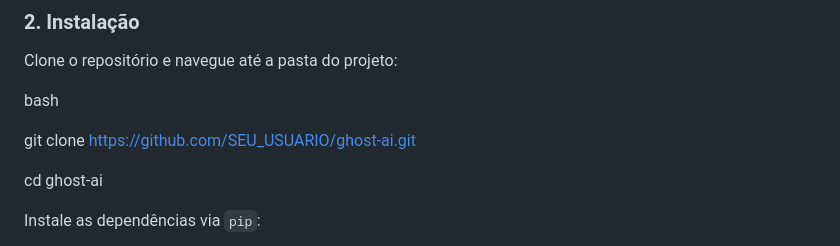
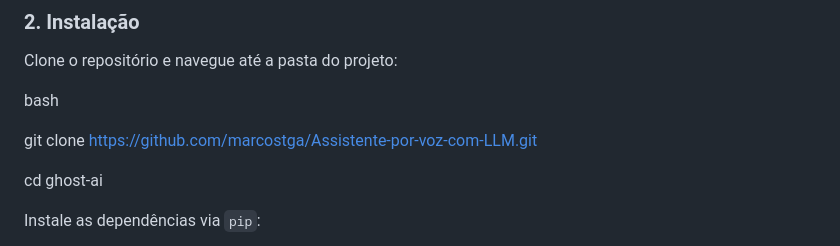
Before and after one commit to marcostga/Assistente-por-voz-com-LLM, a Markdown page: README.md, the part around the change. GitHub-like rendering.

```diff
--- a/README.md
+++ b/README.md
@@ -93,7 +93,7 @@ Clone o repositório e navegue até a pasta do projeto:
 
 bash
 
-git clone https://github.com/SEU_USUARIO/ghost-ai.git
+git clone https://github.com/marcostga/Assistente-por-voz-com-LLM.git
 
 cd ghost-ai
 
```
